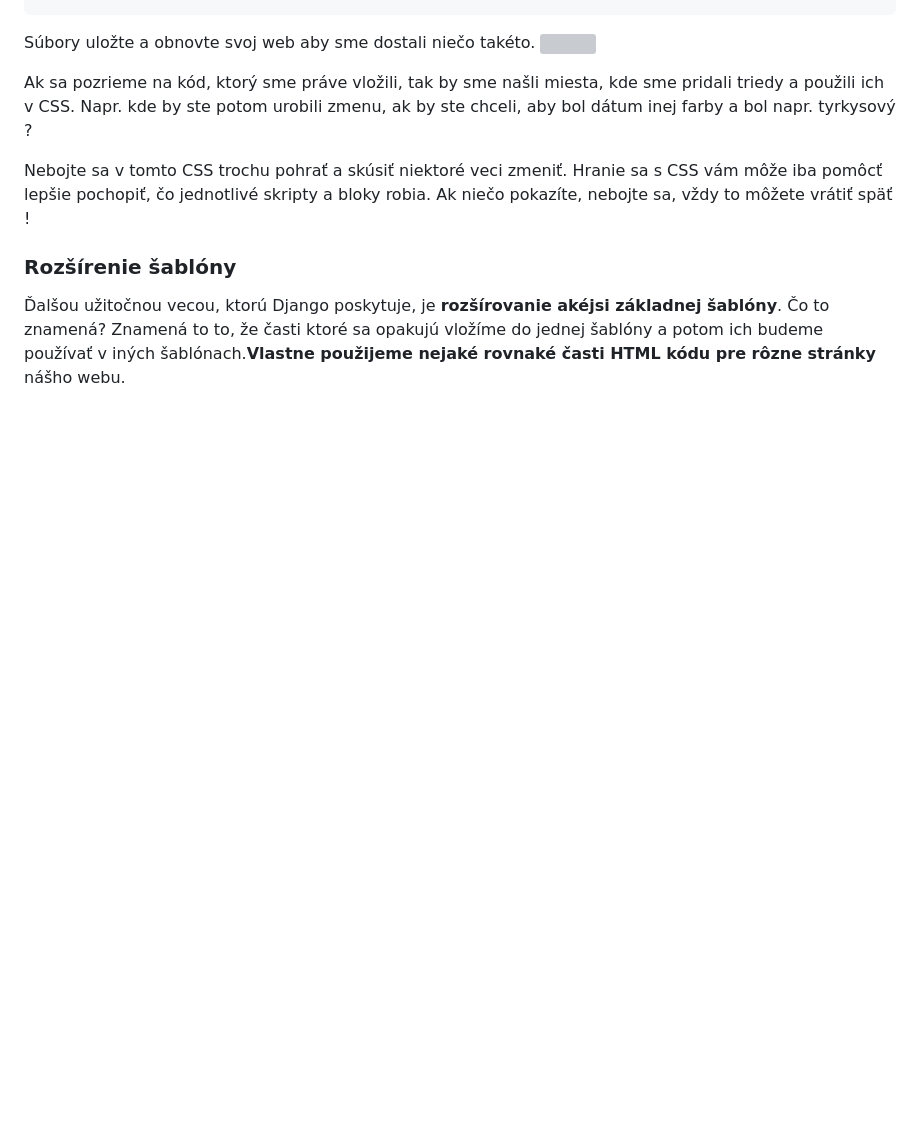
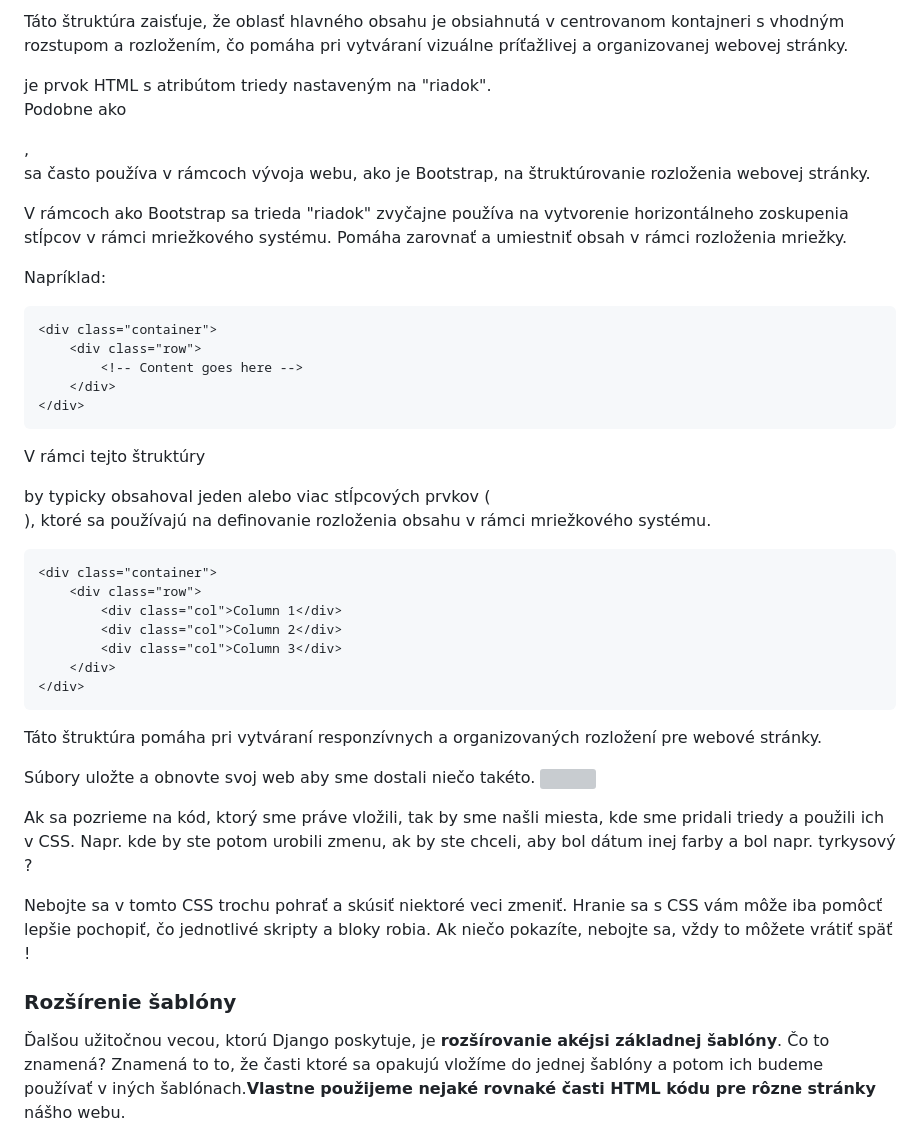
Before and after one commit to tokost/spracovanie_vizualizacia_dat, a Markdown page: djangogirls/Navod vytvorenia blogu.md, the part around one of its changes. Drawn GitHub-style; blank space fills up the shorter version; grey boxes are pictures that could not be loaded.

Commit message:
Doplnenie navodu ohladom HTML tried

```diff
--- a/djangogirls/Navod vytvorenia blogu.md
+++ b/djangogirls/Navod vytvorenia blogu.md
@@ -1290,3 +1338,34 @@ Po úpravách a doplnkoch by mal súbor post_list.html vyzerať takto:
+Táto štruktúra zaisťuje, že oblasť hlavného obsahu je obsiahnutá v centrovanom kontajneri s vhodným rozstupom a rozložením, čo pomáha pri vytváraní vizuálne príťažlivej a organizovanej webovej stránky.
+
+
+<div class="row">je prvok HTML s atribútom triedy nastaveným na "riadok".
+
+Podobne ako <div class="container">, <div class="row">sa často používa v rámcoch vývoja webu, ako je Bootstrap, na štruktúrovanie rozloženia webovej stránky.
+
+V rámcoch ako Bootstrap sa trieda "riadok" zvyčajne používa na vytvorenie horizontálneho zoskupenia stĺpcov v rámci mriežkového systému. Pomáha zarovnať a umiestniť obsah v rámci rozloženia mriežky.
+
+Napríklad:
+~~~
+<div class="container">
+    <div class="row">
+        <!-- Content goes here -->
+    </div>
+</div>
+~~~
+
+V rámci tejto štruktúry <div class="row">by typicky obsahoval jeden alebo viac stĺpcových prvkov ( <div class="col">), ktoré sa používajú na definovanie rozloženia obsahu v rámci mriežkového systému.
+
+~~~
+<div class="container">
+    <div class="row">
+        <div class="col">Column 1</div>
+        <div class="col">Column 2</div>
+        <div class="col">Column 3</div>
+    </div>
+</div>
+~~~
+
+Táto štruktúra pomáha pri vytváraní responzívnych a organizovaných rozložení pre webové stránky.
 
 Súbory uložte a obnovte svoj web aby sme dostali niečo takéto.
 ![](/obrazky/djangogirls18.png)
```
Also changed, not shown: other parts of djangogirls/Navod vytvorenia blogu.md (+48 -0 lines).
